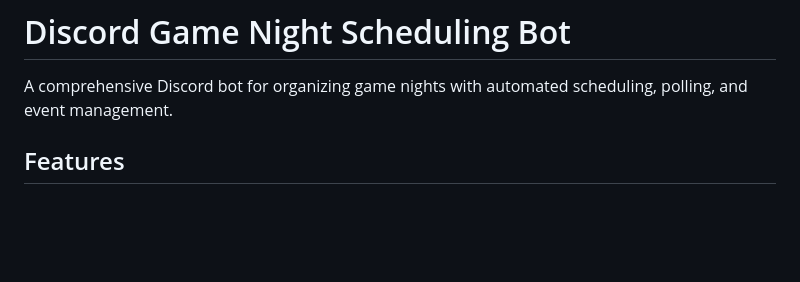
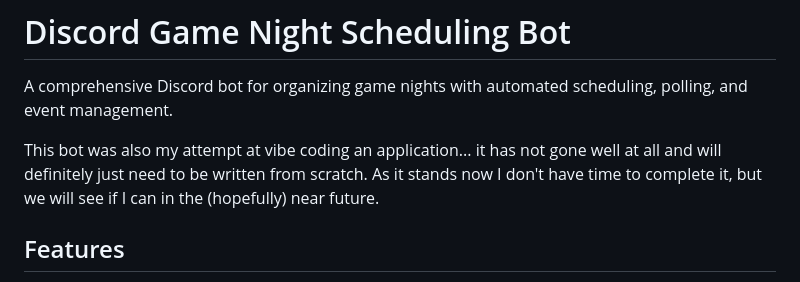
Before and after one commit to Kahnshaak/MFT-bot, a Markdown page: README.md, the part around the change. Drawn GitHub-style; blank space fills up the shorter version.

```diff
--- a/README.md
+++ b/README.md
@@ -1,6 +1,8 @@
 # Discord Game Night Scheduling Bot
 
 A comprehensive Discord bot for organizing game nights with automated scheduling, polling, and event management.
+
+This bot was also my attempt at vibe coding an application... it has not gone well at all and will definitely just need to be written from scratch. As it stands now I don't have time to complete it, but we will see if I can in the (hopefully) near future.
 
 ## Features
 
```
